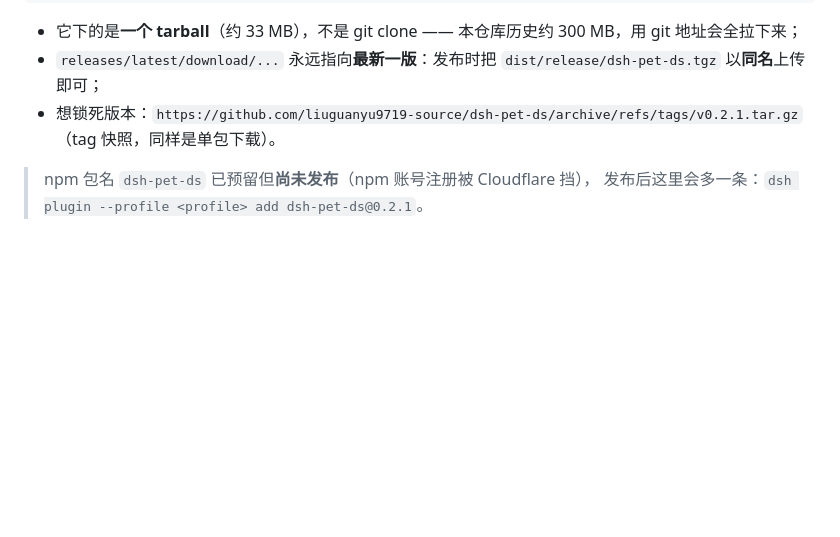
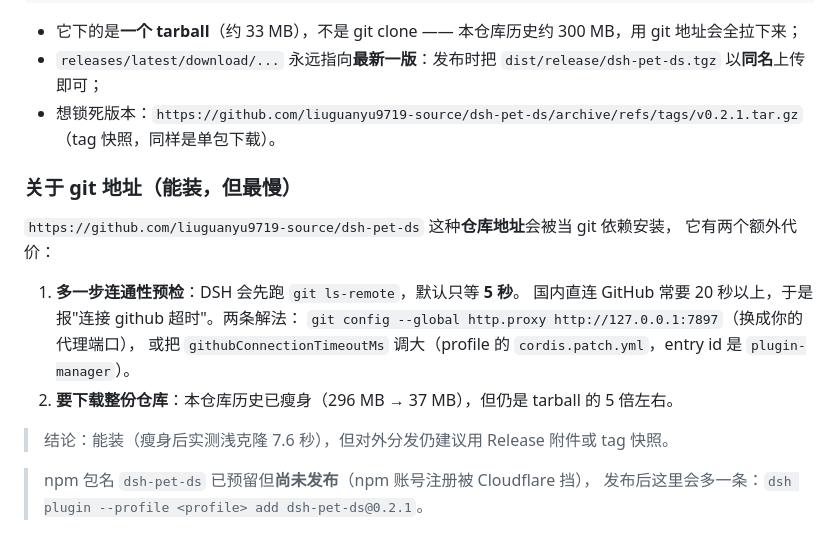
Before and after one commit to LoGuai/dsh-pet-ds, a Markdown page: INSTALL.md, the part around the change. Drawn GitHub-style; blank space fills up the shorter version.

Commit message:
仓库历史瘦身：删掉废弃 PNG 帧（296MB → 37MB）
历史对象里 84% 是换 WebP 之前的旧 PNG 帧（131 个文件，294MB），它们让 git 地址安装
必须先克隆 296MB —— 这是"用仓库地址安装总是超时"的真正根因。

用 git filter-repo 把这些路径从全部历史中移除：

  assets/animations/*/*.png

结果：
· .git 296MB → 37MB（pack 37.35MiB）
· 浅克隆 37 秒 → 7.6 秒
· HEAD 树哈希不变（446155f7…），工作文件逐字节一致
· 提交数仍 87，7 个 tag 全部重建并强推
· Release v0.2.1 附件未受影响，下载 sha256 与本地一致（E00A8404…）

同时：INSTALL.md 补「关于 git 地址」段落，说明 5 秒预检与克隆体积两条代价及解法。

备份：D:\dsh\pet-backup-20261020-204507.bundle（332MB，含重写前所有分支与 tag，可回滚）。

```diff
--- a/INSTALL.md
+++ b/INSTALL.md
@@ -25,6 +25,19 @@ install_bundle  target = https://github.com/liuguanyu9719-source/dsh-pet-ds/rele
 - 它下的是**一个 tarball**（约 33 MB），不是 git clone —— 本仓库历史约 300 MB，用 git 地址会全拉下来；
 - `releases/latest/download/...` 永远指向**最新一版**：发布时把 `dist/release/dsh-pet-ds.tgz` 以**同名**上传即可；
 - 想锁死版本：`https://github.com/liuguanyu9719-source/dsh-pet-ds/archive/refs/tags/v0.2.1.tar.gz`（tag 快照，同样是单包下载）。
+
+### 关于 git 地址（能装，但最慢）
+
+`https://github.com/liuguanyu9719-source/dsh-pet-ds` 这种**仓库地址**会被当 git 依赖安装，
+它有两个额外代价：
+
+1. **多一步连通性预检**：DSH 会先跑 `git ls-remote`，默认只等 **5 秒**。
+   国内直连 GitHub 常要 20 秒以上，于是报"连接 github 超时"。两条解法：
+   `git config --global http.proxy http://127.0.0.1:7897`（换成你的代理端口），
+   或把 `githubConnectionTimeoutMs` 调大（profile 的 `cordis.patch.yml`，entry id 是 `plugin-manager`）。
+2. **要下载整份仓库**：本仓库历史已瘦身（296 MB → 37 MB），但仍是 tarball 的 5 倍左右。
+
+> 结论：能装（瘦身后实测浅克隆 7.6 秒），但对外分发仍建议用 Release 附件或 tag 快照。
 
 > npm 包名 `dsh-pet-ds` 已预留但**尚未发布**（npm 账号注册被 Cloudflare 挡），
 > 发布后这里会多一条：`dsh plugin --profile <profile> add dsh-pet-ds@0.2.1`。
```
Also changed, not shown: CHANGELOG.md (+1 -0 lines).
